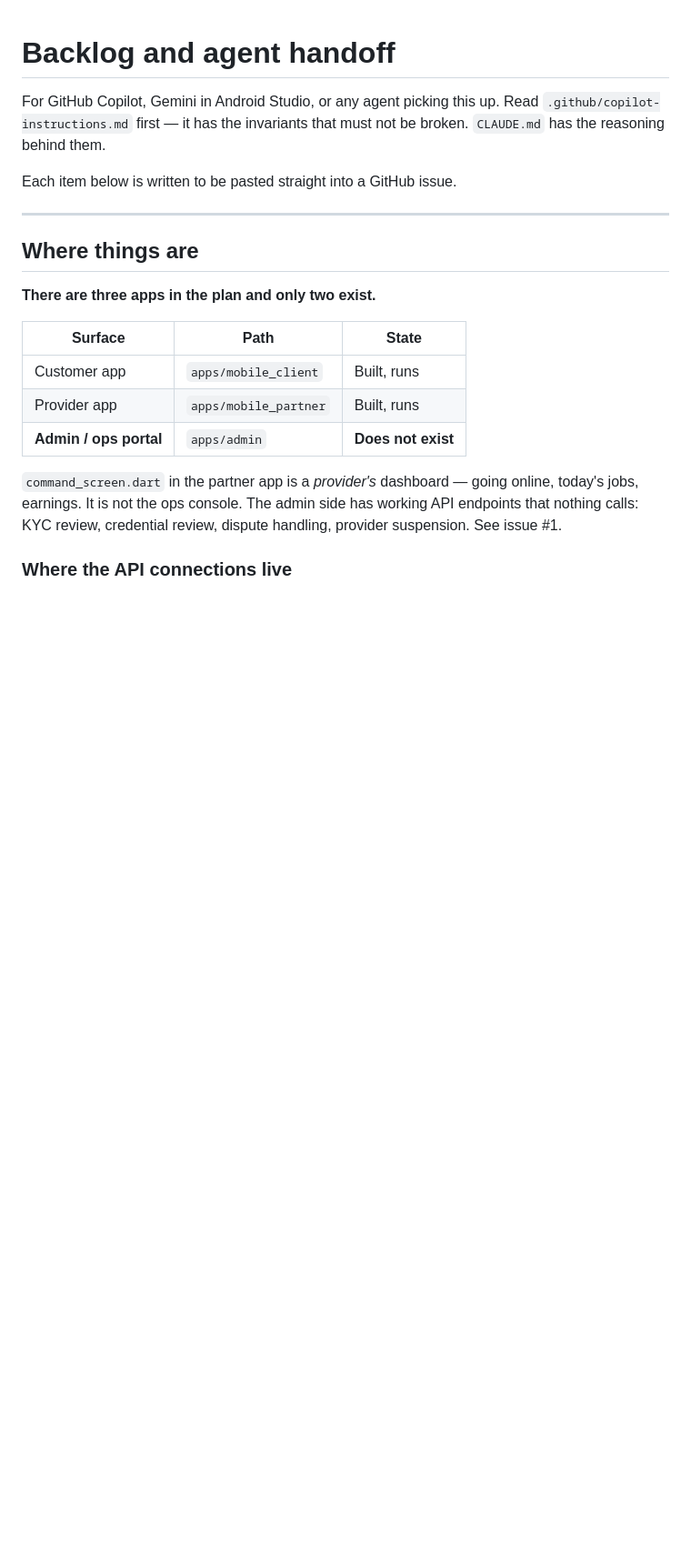
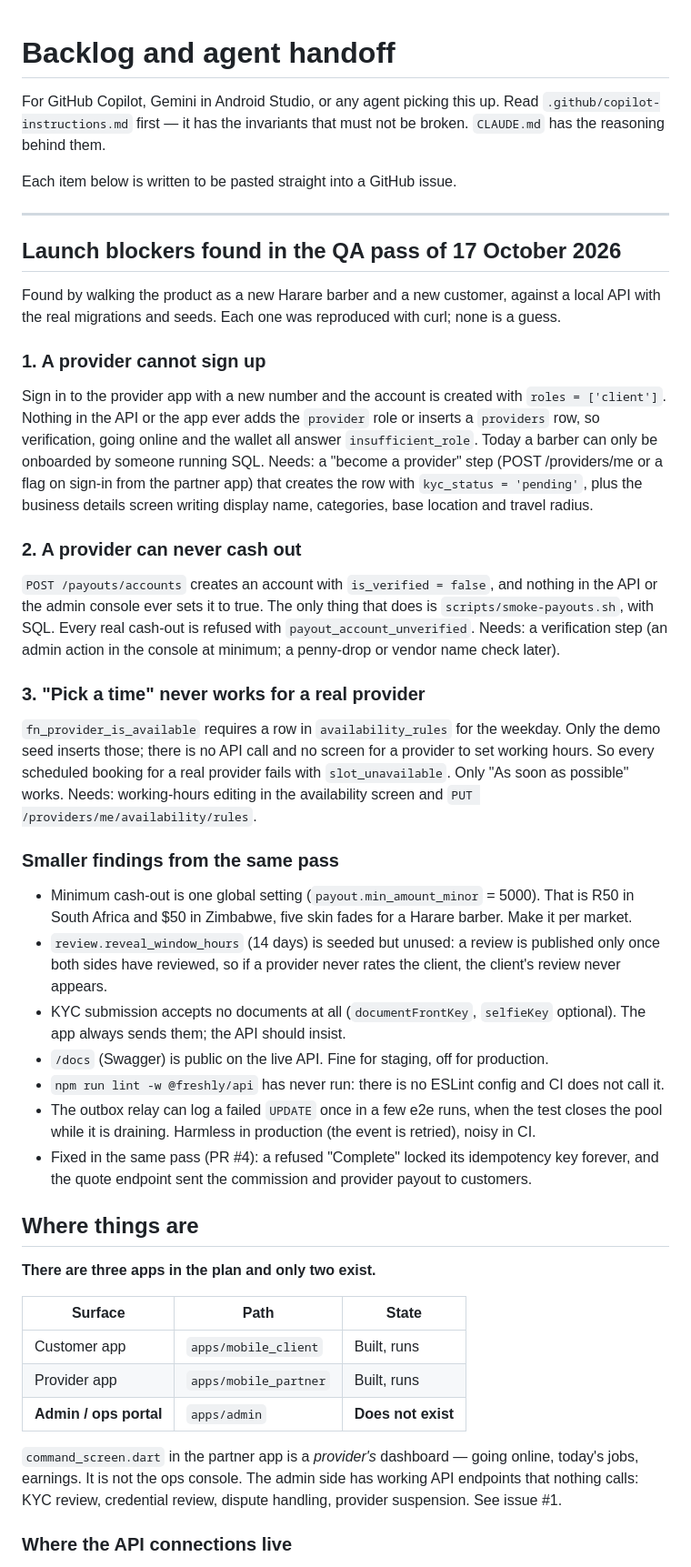
Before and after one commit to ngoni-nf/freshly, a Markdown page: docs/BACKLOG.md, the part around the change. Shown at 91% size. Rendered like a GitHub page; blank space fills up the shorter version.

Commit message:
docs: record the launch blockers from the QA pass
Co-Authored-By: Claude Fable 5.1 <noreply@anthropic.com>
Claude-Session: https://claude.ai/code/session_01VLP7ihtU3ngWPbeMm5aref

```diff
--- a/docs/BACKLOG.md
+++ b/docs/BACKLOG.md
@@ -7,6 +7,62 @@ not be broken. `CLAUDE.md` has the reasoning behind them.
 Each item below is written to be pasted straight into a GitHub issue.
 
 ---
+
+## Launch blockers found in the QA pass of 17 October 2026
+
+Found by walking the product as a new Harare barber and a new customer,
+against a local API with the real migrations and seeds. Each one was
+reproduced with curl; none is a guess.
+
+### 1. A provider cannot sign up
+
+Sign in to the provider app with a new number and the account is created
+with `roles = ['client']`. Nothing in the API or the app ever adds the
+`provider` role or inserts a `providers` row, so verification, going
+online and the wallet all answer `insufficient_role`. Today a barber can
+only be onboarded by someone running SQL. Needs: a "become a provider"
+step (POST /providers/me or a flag on sign-in from the partner app) that
+creates the row with `kyc_status = 'pending'`, plus the business details
+screen writing display name, categories, base location and travel radius.
+
+### 2. A provider can never cash out
+
+`POST /payouts/accounts` creates an account with `is_verified = false`,
+and nothing in the API or the admin console ever sets it to true. The
+only thing that does is `scripts/smoke-payouts.sh`, with SQL. Every real
+cash-out is refused with `payout_account_unverified`. Needs: a
+verification step (an admin action in the console at minimum; a
+penny-drop or vendor name check later).
+
+### 3. "Pick a time" never works for a real provider
+
+`fn_provider_is_available` requires a row in `availability_rules` for the
+weekday. Only the demo seed inserts those; there is no API call and no
+screen for a provider to set working hours. So every scheduled booking
+for a real provider fails with `slot_unavailable`. Only "As soon as
+possible" works. Needs: working-hours editing in the availability screen
+and `PUT /providers/me/availability/rules`.
+
+### Smaller findings from the same pass
+
+- Minimum cash-out is one global setting (`payout.min_amount_minor` =
+  5000). That is R50 in South Africa and $50 in Zimbabwe, five skin fades
+  for a Harare barber. Make it per market.
+- `review.reveal_window_hours` (14 days) is seeded but unused: a review
+  is published only once both sides have reviewed, so if a provider never
+  rates the client, the client's review never appears.
+- KYC submission accepts no documents at all (`documentFrontKey`,
+  `selfieKey` optional). The app always sends them; the API should insist.
+- `/docs` (Swagger) is public on the live API. Fine for staging, off for
+  production.
+- `npm run lint -w @freshly/api` has never run: there is no ESLint config
+  and CI does not call it.
+- The outbox relay can log a failed `UPDATE` once in a few e2e runs, when
+  the test closes the pool while it is draining. Harmless in production
+  (the event is retried), noisy in CI.
+- Fixed in the same pass (PR #4): a refused "Complete" locked its
+  idempotency key forever, and the quote endpoint sent the commission and
+  provider payout to customers.
 
 ## Where things are
 
```
